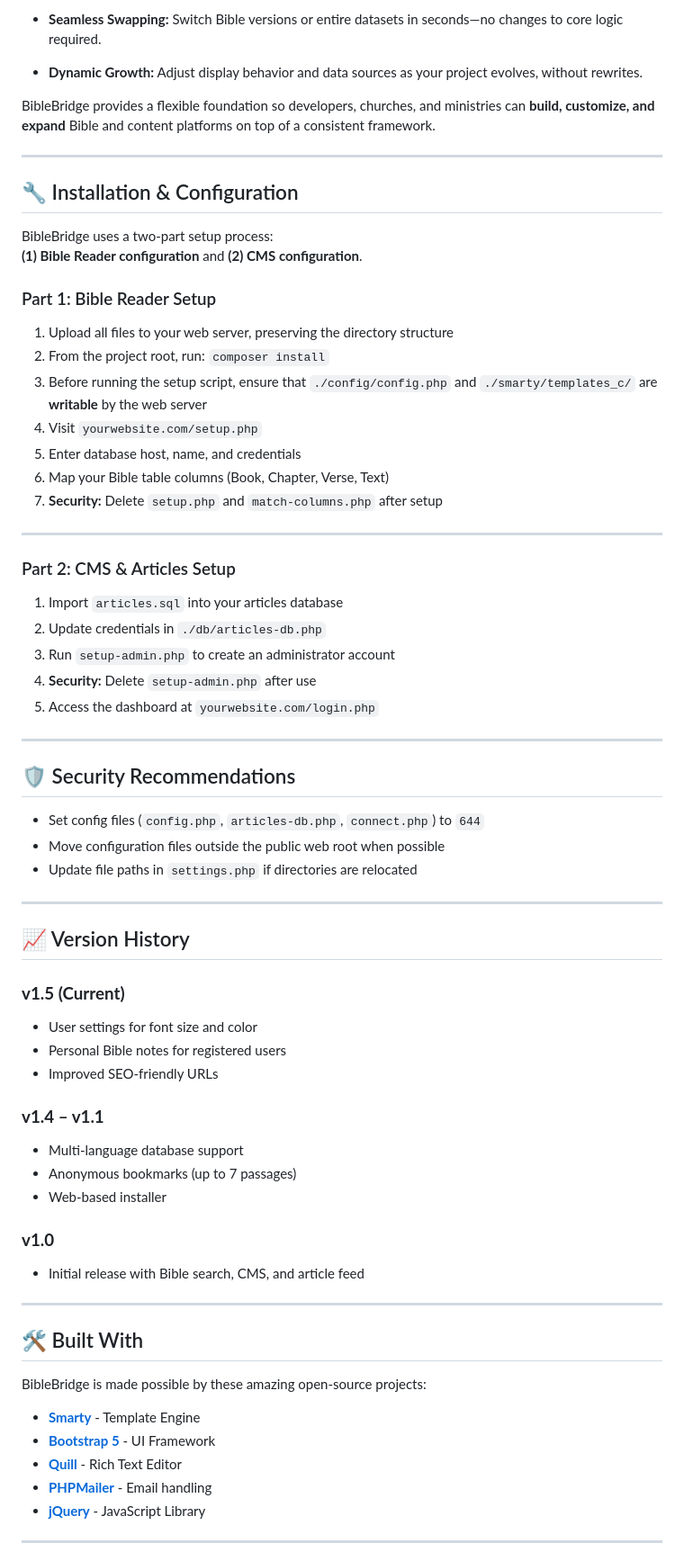
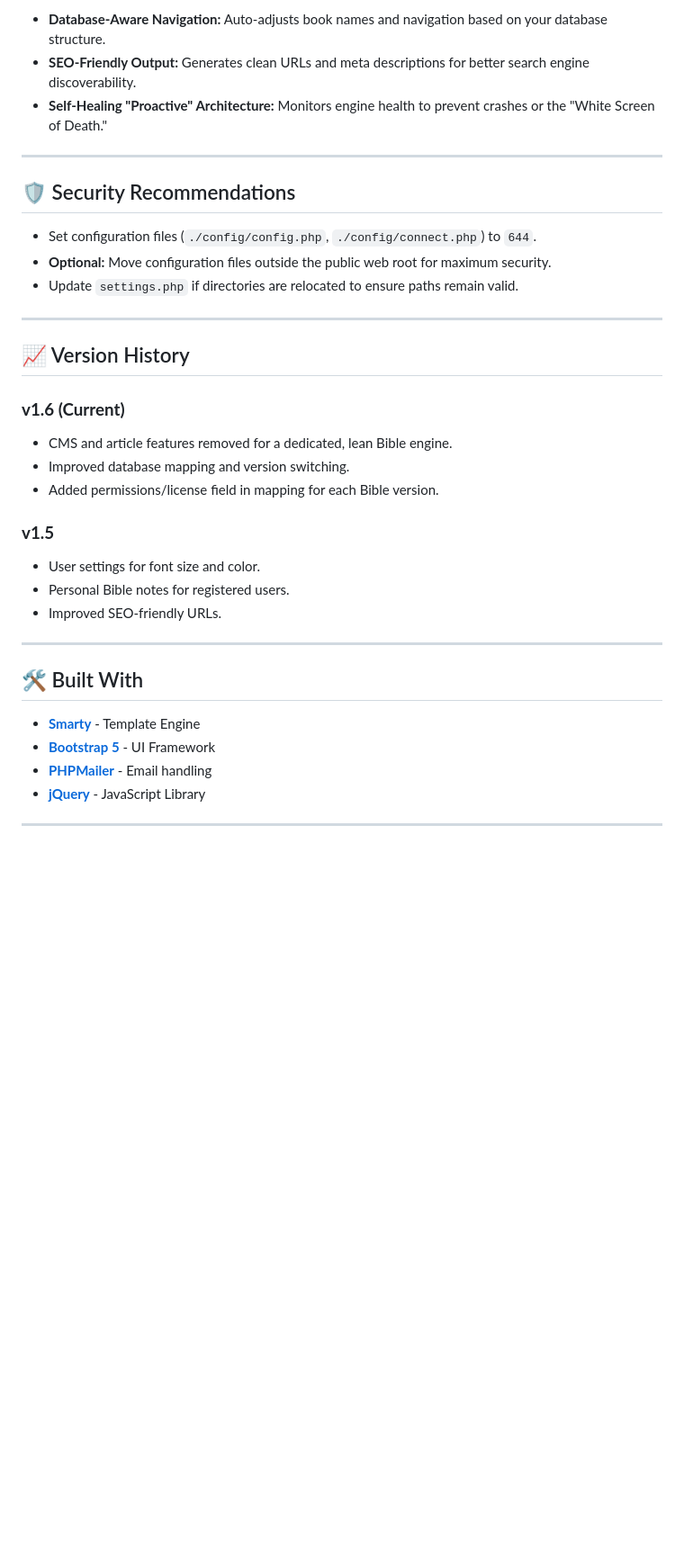
Before and after one commit to ZeroCoolZiemer/bible-bridge, a Markdown page: README.md, the part around one of its changes. Shown at 90% size. Drawn GitHub-style; blank space fills up the shorter version.

```diff
--- a/README.md
+++ b/README.md
@@ -74,66 +66,33 @@ All core settings are mapped through `./config/config.php`, allowing you to:
-- **Seamless Swapping:** Switch Bible versions or entire datasets in seconds—no changes to core logic required.
-
-- **Dynamic Growth:** Adjust display behavior and data sources as your project evolves, without rewrites.
-
-BibleBridge provides a flexible foundation so developers, churches, and ministries can **build, customize, and expand** Bible and content platforms on top of a consistent framework.
-
----
-
-## 🔧 Installation & Configuration
-
-BibleBridge uses a two-part setup process:
-**(1) Bible Reader configuration** and **(2) CMS configuration**.
-
-### Part 1: Bible Reader Setup
-1. Upload all files to your web server, preserving the directory structure
-2. From the project root, run:
-   `composer install`
-3. Before running the setup script, ensure that `./config/config.php` and `./smarty/templates_c/` are **writable** by the web server
-4. Visit `yourwebsite.com/setup.php`
-5. Enter database host, name, and credentials
-6. Map your Bible table columns (Book, Chapter, Verse, Text)
-7. **Security:** Delete `setup.php` and `match-columns.php` after setup
-
----
-
-### Part 2: CMS & Articles Setup
-1. Import `articles.sql` into your articles database
-2. Update credentials in `./db/articles-db.php`
-3. Run `setup-admin.php` to create an administrator account
-4. **Security:** Delete `setup-admin.php` after use
-5. Access the dashboard at `yourwebsite.com/login.php`
+* **Database-Aware Navigation:** Auto-adjusts book names and navigation based on your database structure.
+* **SEO-Friendly Output:** Generates clean URLs and meta descriptions for better search engine discoverability.
+* **Self-Healing "Proactive" Architecture:** Monitors engine health to prevent crashes or the "White Screen of Death."
 
 ---
 
 ## 🛡️ Security Recommendations
-- Set config files (`config.php`, `articles-db.php`, `connect.php`) to `644`
-- Move configuration files outside the public web root when possible
-- Update file paths in `settings.php` if directories are relocated
+* Set configuration files (`./config/config.php`, `./config/connect.php`) to `644`.
+* **Optional:** Move configuration files outside the public web root for maximum security.
+* Update `settings.php` if directories are relocated to ensure paths remain valid.
 
 ---
 
 ## 📈 Version History
 
-### **v1.5 (Current)**
-- User settings for font size and color
-- Personal Bible notes for registered users
-- Improved SEO-friendly URLs
+### **v1.6 (Current)**
+* CMS and article features removed for a dedicated, lean Bible engine.
+* Improved database mapping and version switching.
+* Added permissions/license field in mapping for each Bible version.
 
-### **v1.4 – v1.1**
-- Multi-language database support
-- Anonymous bookmarks (up to 7 passages)
-- Web-based installer
-
-### **v1.0**
-- Initial release with Bible search, CMS, and article feed
+### **v1.5**
+* User settings for font size and color.
+* Personal Bible notes for registered users.
+* Improved SEO-friendly URLs.
 
 ---
 
 ## 🛠️ Built With
-BibleBridge is made possible by these amazing open-source projects:
 * **[Smarty](https://www.smarty.net/)** - Template Engine
 * **[Bootstrap 5](https://getbootstrap.com/)** - UI Framework
-* **[Quill](https://quilljs.com/)** - Rich Text Editor
 * **[PHPMailer](https://github.com/PHPMailer/PHPMailer)** - Email handling
 * **[jQuery](https://jquery.com/)** - JavaScript Library
 
```
Also changed, not shown: other parts of README.md (+37 -45 lines).
